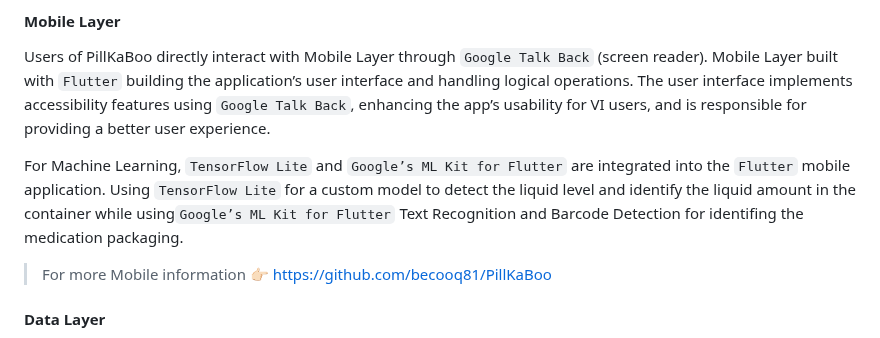
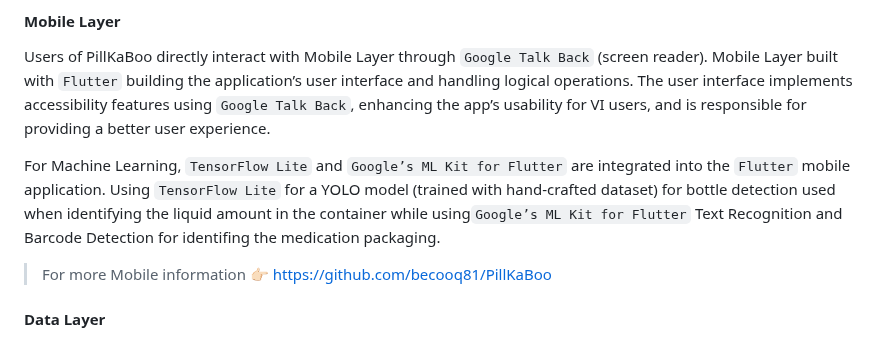
Before and after one commit to becooq81/PillKaBoo-HomePage, a Markdown page: README.md, the part around the change. GitHub-like rendering.

```diff
--- a/README.md
+++ b/README.md
@@ -146,7 +146,7 @@ _<p align = "center"> 📢 All features will work appropriately with `Talk Back`
 #### Mobile Layer
 Users of PillKaBoo directly interact with Mobile Layer through `Google Talk Back` (screen reader). Mobile Layer built with `Flutter` building the application’s user interface and handling logical operations. The user interface implements accessibility features using `Google Talk Back`, enhancing the app’s usability for VI users, and is responsible for providing a better user experience.
 
-For Machine Learning, `TensorFlow Lite` and `Google’s ML Kit for Flutter` are integrated into the `Flutter` mobile application. Using `TensorFlow Lite` for a custom model to detect the liquid level and identify the liquid amount in the container while using`Google’s ML Kit for Flutter` Text Recognition and Barcode Detection for identifing the medication packaging.
+For Machine Learning, `TensorFlow Lite` and `Google’s ML Kit for Flutter` are integrated into the `Flutter` mobile application. Using `TensorFlow Lite` for a YOLO model (trained with hand-crafted dataset) for bottle detection used when identifying the liquid amount in the container while using`Google’s ML Kit for Flutter` Text Recognition and Barcode Detection for identifing the medication packaging.
 
 > For more Mobile information 👉🏻 https://github.com/becooq81/PillKaBoo <br>
 
```
